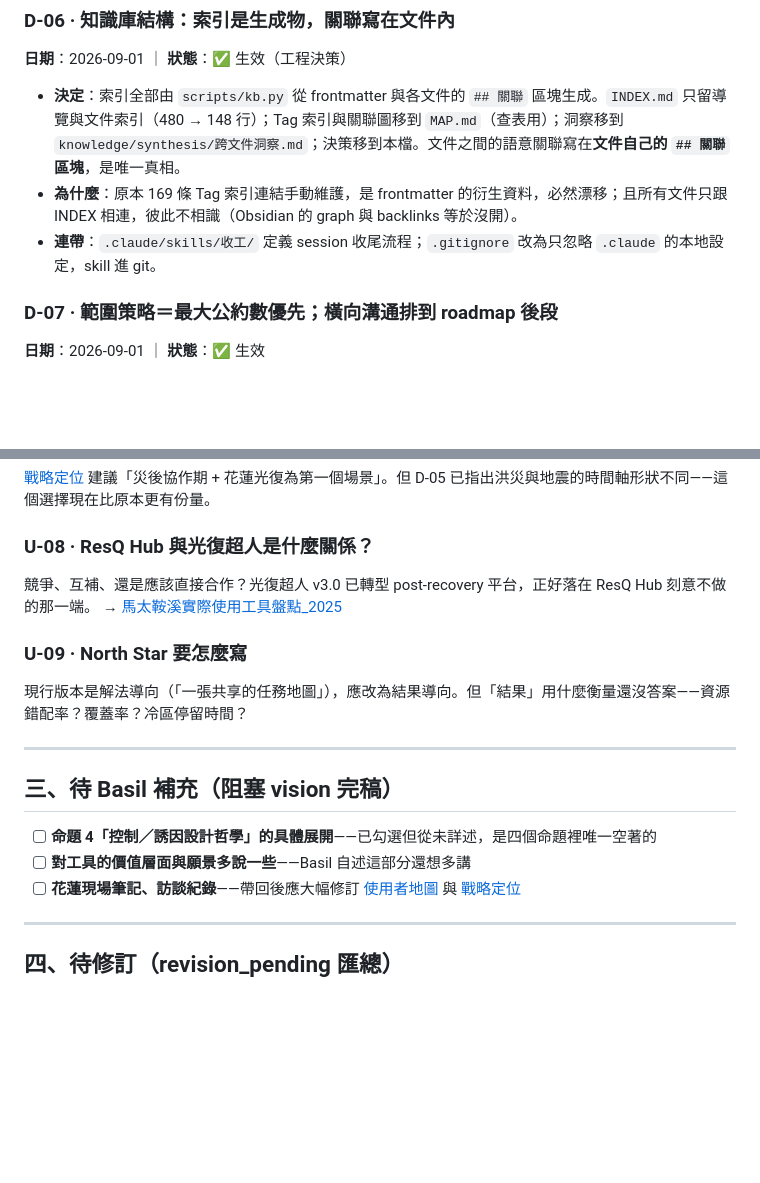
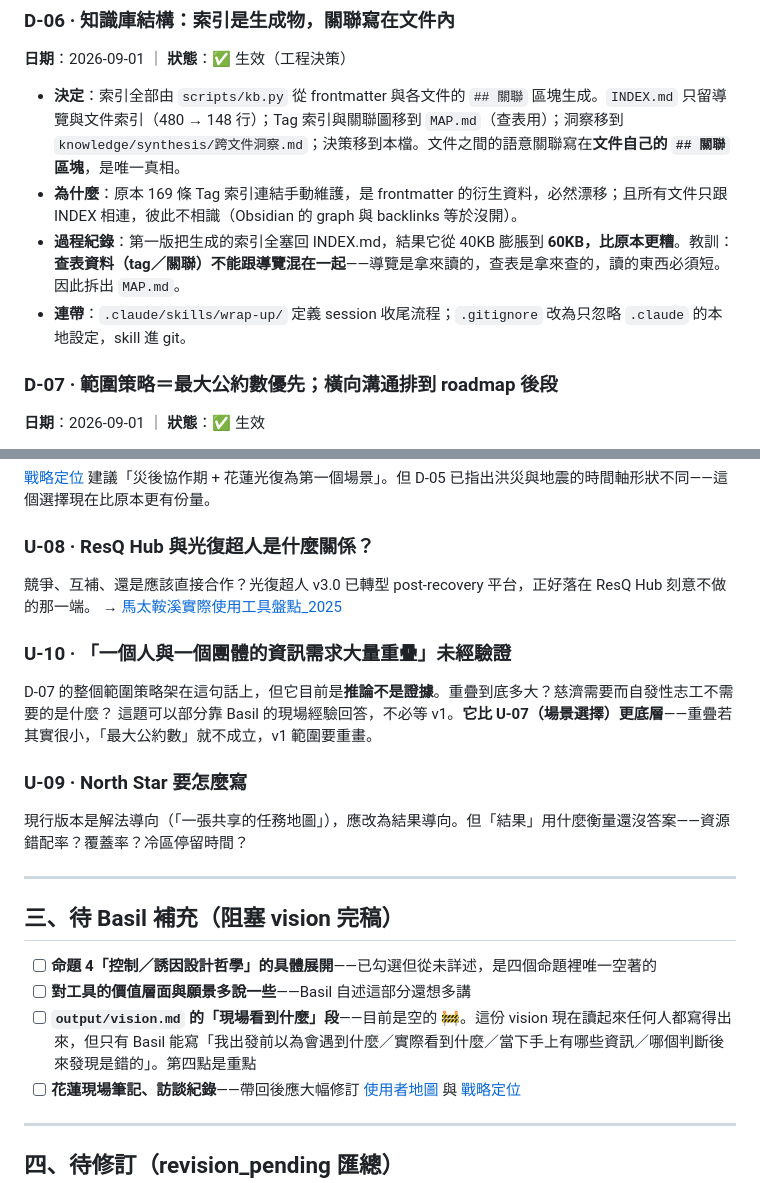
Before and after one commit to BasilHsieh/resq-hub, a Markdown page: DECISIONS.md, 2 parts joined by grey strips. Rendered like a GitHub page; blank space fills up the shorter version.

```diff
--- a/DECISIONS.md
+++ b/DECISIONS.md
@@ -65,7 +65,8 @@
 
 - **決定**：索引全部由 `scripts/kb.py` 從 frontmatter 與各文件的 `## 關聯` 區塊生成。`INDEX.md` 只留導覽與文件索引（480 → 148 行）；Tag 索引與關聯圖移到 `MAP.md`（查表用）；洞察移到 `knowledge/synthesis/跨文件洞察.md`；決策移到本檔。文件之間的語意關聯寫在**文件自己的 `## 關聯` 區塊**，是唯一真相。
 - **為什麼**：原本 169 條 Tag 索引連結手動維護，是 frontmatter 的衍生資料，必然漂移；且所有文件只跟 INDEX 相連，彼此不相識（Obsidian 的 graph 與 backlinks 等於沒開）。
-- **連帶**：`.claude/skills/收工/` 定義 session 收尾流程；`.gitignore` 改為只忽略 `.claude` 的本地設定，skill 進 git。
+- **過程紀錄**：第一版把生成的索引全塞回 INDEX.md，結果它從 40KB 膨脹到 **60KB，比原本更糟**。教訓：**查表資料（tag／關聯）不能跟導覽混在一起**——導覽是拿來讀的，查表是拿來查的，讀的東西必須短。因此拆出 `MAP.md`。
+- **連帶**：`.claude/skills/wrap-up/` 定義 session 收尾流程；`.gitignore` 改為只忽略 `.claude` 的本地設定，skill 進 git。
 
 ### D-07 · 範圍策略＝最大公約數優先；橫向溝通排到 roadmap 後段
 **日期**：2026-09-01 ｜ **狀態**：✅ 生效
@@ -130,6 +131,10 @@
 競爭、互補、還是應該直接合作？光復超人 v3.0 已轉型 post-recovery 平台，正好落在 ResQ Hub 刻意不做的那一端。
 → [馬太鞍溪實際使用工具盤點_2025](knowledge/context/馬太鞍溪實際使用工具盤點_2025.md)
 
+### U-10 · 「一個人與一個團體的資訊需求大量重疊」未經驗證
+D-07 的整個範圍策略架在這句話上，但它目前是**推論不是證據**。重疊到底多大？慈濟需要而自發性志工不需要的是什麼？
+這題可以部分靠 Basil 的現場經驗回答，不必等 v1。**它比 U-07（場景選擇）更底層**——重疊若其實很小，「最大公約數」就不成立，v1 範圍要重畫。
+
 ### U-09 · North Star 要怎麼寫
 現行版本是解法導向（「一張共享的任務地圖」），應改為結果導向。但「結果」用什麼衡量還沒答案——資源錯配率？覆蓋率？冷區停留時間？
 
@@ -139,6 +144,7 @@
 
 - [ ] **命題 4「控制／誘因設計哲學」的具體展開**——已勾選但從未詳述，是四個命題裡唯一空著的
 - [ ] **對工具的價值層面與願景多說一些**——Basil 自述這部分還想多講
+- [ ] **`output/vision.md` 的「現場看到什麼」段**——目前是空的 🚧。這份 vision 現在讀起來任何人都寫得出來，但只有 Basil 能寫「我出發前以為會遇到什麼／實際看到什麼／當下手上有哪些資訊／哪個判斷後來發現是錯的」。第四點是重點
 - [ ] **花蓮現場筆記、訪談紀錄**——帶回後應大幅修訂 [使用者地圖](knowledge/framework/使用者地圖.md) 與 [戰略定位](knowledge/framework/戰略定位.md)
 
 ---
```
Also changed, not shown: ARCHITECTURE.md (+10 -8 lines), output/vision.md (+2 -0 lines).
